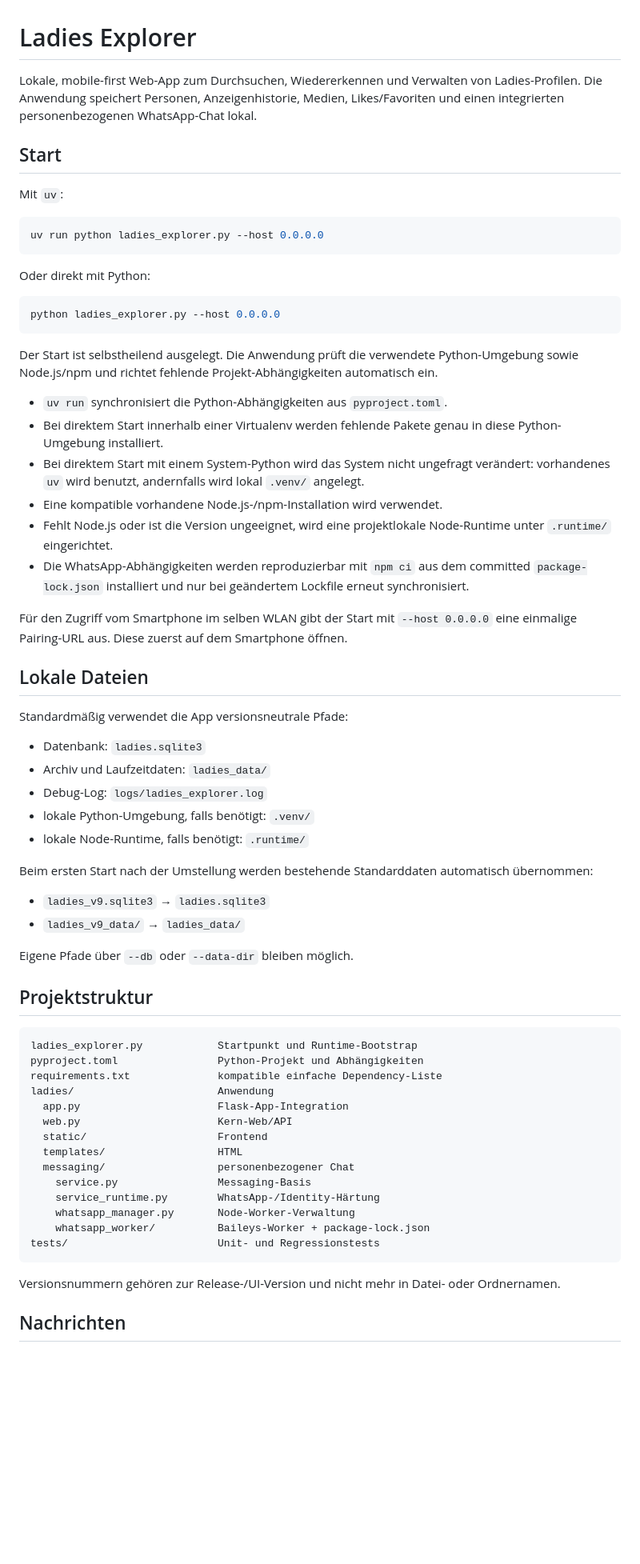
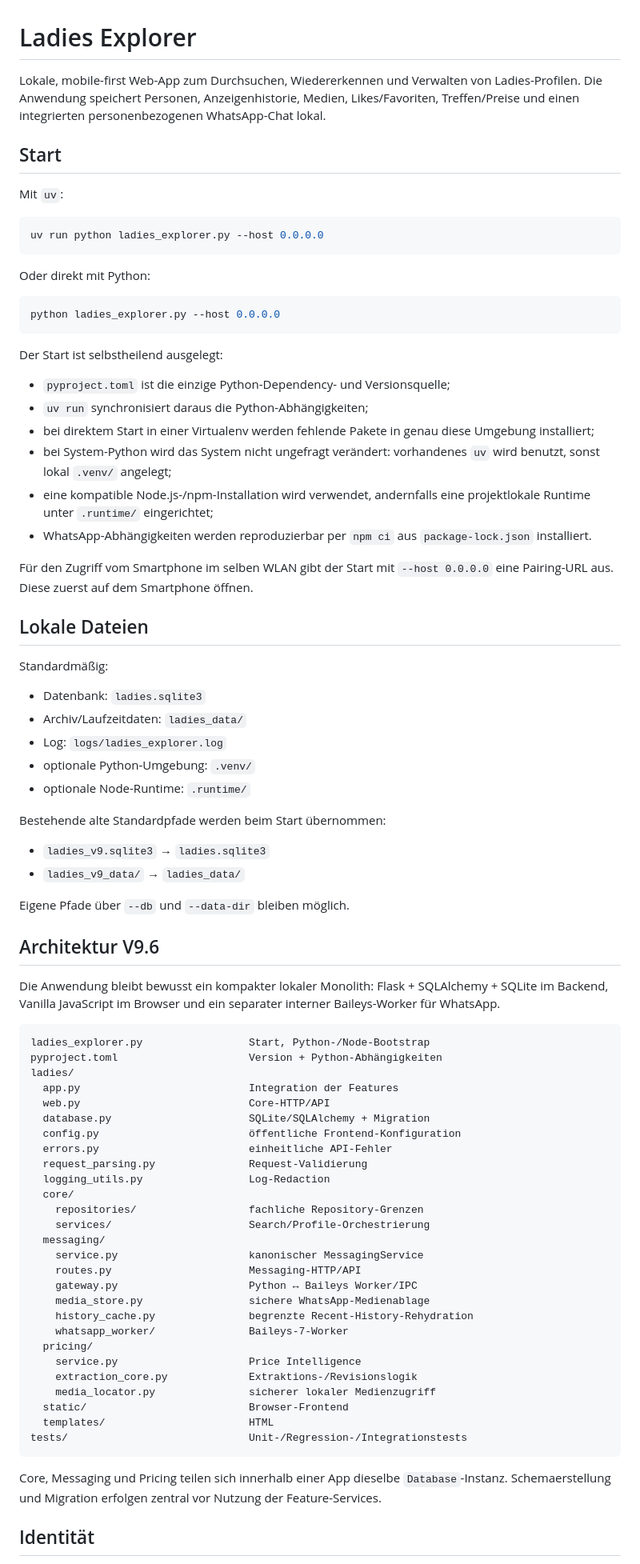
Before and after one commit to Justify87/ladies-webapp, a Markdown page: README.md, the part around one of its changes. Shown at 80% size. GitHub-like rendering; blank space fills up the shorter version.

Commit message:
docs: align README with V9.6 architecture

````diff
--- a/README.md
+++ b/README.md
@@ -1,6 +1,6 @@
 # Ladies Explorer
 
-Lokale, mobile-first Web-App zum Durchsuchen, Wiedererkennen und Verwalten von Ladies-Profilen. Die Anwendung speichert Personen, Anzeigenhistorie, Medien, Likes/Favoriten und einen integrierten personenbezogenen WhatsApp-Chat lokal.
+Lokale, mobile-first Web-App zum Durchsuchen, Wiedererkennen und Verwalten von Ladies-Profilen. Die Anwendung speichert Personen, Anzeigenhistorie, Medien, Likes/Favoriten, Treffen/Preise und einen integrierten personenbezogenen WhatsApp-Chat lokal.
 
 ## Start
 
@@ -16,54 +16,69 @@ Oder direkt mit Python:
 python ladies_explorer.py --host 0.0.0.0
 ```
 
-Der Start ist selbstheilend ausgelegt. Die Anwendung prüft die verwendete Python-Umgebung sowie Node.js/npm und richtet fehlende Projekt-Abhängigkeiten automatisch ein.
+Der Start ist selbstheilend ausgelegt:
 
-- `uv run` synchronisiert die Python-Abhängigkeiten aus `pyproject.toml`.
-- Bei direktem Start innerhalb einer Virtualenv werden fehlende Pakete genau in diese Python-Umgebung installiert.
-- Bei direktem Start mit einem System-Python wird das System nicht ungefragt verändert: vorhandenes `uv` wird benutzt, andernfalls wird lokal `.venv/` angelegt.
-- Eine kompatible vorhandene Node.js-/npm-Installation wird verwendet.
-- Fehlt Node.js oder ist die Version ungeeignet, wird eine projektlokale Node-Runtime unter `.runtime/` eingerichtet.
-- Die WhatsApp-Abhängigkeiten werden reproduzierbar mit `npm ci` aus dem committed `package-lock.json` installiert und nur bei geändertem Lockfile erneut synchronisiert.
+- `pyproject.toml` ist die einzige Python-Dependency- und Versionsquelle;
+- `uv run` synchronisiert daraus die Python-Abhängigkeiten;
+- bei direktem Start in einer Virtualenv werden fehlende Pakete in genau diese Umgebung installiert;
+- bei System-Python wird das System nicht ungefragt verändert: vorhandenes `uv` wird benutzt, sonst lokal `.venv/` angelegt;
+- eine kompatible Node.js-/npm-Installation wird verwendet, andernfalls eine projektlokale Runtime unter `.runtime/` eingerichtet;
+- WhatsApp-Abhängigkeiten werden reproduzierbar per `npm ci` aus `package-lock.json` installiert.
 
-Für den Zugriff vom Smartphone im selben WLAN gibt der Start mit `--host 0.0.0.0` eine einmalige Pairing-URL aus. Diese zuerst auf dem Smartphone öffnen.
+Für den Zugriff vom Smartphone im selben WLAN gibt der Start mit `--host 0.0.0.0` eine Pairing-URL aus. Diese zuerst auf dem Smartphone öffnen.
 
 ## Lokale Dateien
 
-Standardmäßig verwendet die App versionsneutrale Pfade:
+Standardmäßig:
 
 - Datenbank: `ladies.sqlite3`
-- Archiv und Laufzeitdaten: `ladies_data/`
-- Debug-Log: `logs/ladies_explorer.log`
-- lokale Python-Umgebung, falls benötigt: `.venv/`
-- lokale Node-Runtime, falls benötigt: `.runtime/`
+- Archiv/Laufzeitdaten: `ladies_data/`
+- Log: `logs/ladies_explorer.log`
+- optionale Python-Umgebung: `.venv/`
+- optionale Node-Runtime: `.runtime/`
 
-Beim ersten Start nach der Umstellung werden bestehende Standarddaten automatisch übernommen:
+Bestehende alte Standardpfade werden beim Start übernommen:
 
 - `ladies_v9.sqlite3` → `ladies.sqlite3`
 - `ladies_v9_data/` → `ladies_data/`
 
-Eigene Pfade über `--db` oder `--data-dir` bleiben möglich.
+Eigene Pfade über `--db` und `--data-dir` bleiben möglich.
 
-## Projektstruktur
+## Architektur V9.6
+
+Die Anwendung bleibt bewusst ein kompakter lokaler Monolith: Flask + SQLAlchemy + SQLite im Backend, Vanilla JavaScript im Browser und ein separater interner Baileys-Worker für WhatsApp.
 
 ```text
-ladies_explorer.py            Startpunkt und Runtime-Bootstrap
-pyproject.toml                Python-Projekt und Abhängigkeiten
-requirements.txt              kompatible einfache Dependency-Liste
-ladies/                       Anwendung
-  app.py                      Flask-App-Integration
-  web.py                      Kern-Web/API
-  static/                     Frontend
-  templates/                  HTML
-  messaging/                  personenbezogener Chat
-    service.py                Messaging-Basis
-    service_runtime.py        WhatsApp-/Identity-Härtung
-    whatsapp_manager.py       Node-Worker-Verwaltung
-    whatsapp_worker/          Baileys-Worker + package-lock.json
-tests/                        Unit- und Regressionstests
+ladies_explorer.py                 Start, Python-/Node-Bootstrap
+pyproject.toml                     Version + Python-Abhängigkeiten
+ladies/
+  app.py                           Integration der Features
+  web.py                           Core-HTTP/API
+  database.py                      SQLite/SQLAlchemy + Migration
+  config.py                        öffentliche Frontend-Konfiguration
+  errors.py                        einheitliche API-Fehler
+  request_parsing.py               Request-Validierung
+  logging_utils.py                 Log-Redaction
+  core/
+    repositories/                  fachliche Repository-Grenzen
+    services/                      Search/Profile-Orchestrierung
+  messaging/
+    service.py                     kanonischer MessagingService
+    routes.py                      Messaging-HTTP/API
+    gateway.py                     Python ↔ Baileys Worker/IPC
+    media_store.py                 sichere WhatsApp-Medienablage
+    history_cache.py               begrenzte Recent-History-Rehydration
+    whatsapp_worker/               Baileys-7-Worker
+  pricing/
+    service.py                     Price Intelligence
+    extraction_core.py             Extraktions-/Revisionslogik
+    media_locator.py               sicherer lokaler Medienzugriff
+  static/                          Browser-Frontend
+  templates/                       HTML
+tests/                             Unit-/Regression-/Integrationstests
 ```
 
-Versionsnummern gehören zur Release-/UI-Version und nicht mehr in Datei- oder Ordnernamen.
+Core, Messaging und Pricing teilen sich innerhalb einer App dieselbe `Database`-Instanz. Schemaerstellung und Migration erfolgen zentral vor Nutzung der Feature-Services.
 
-## Nachrichten
+## Identität
 
````
Also changed, not shown: other parts of README.md (+58 -27 lines).
